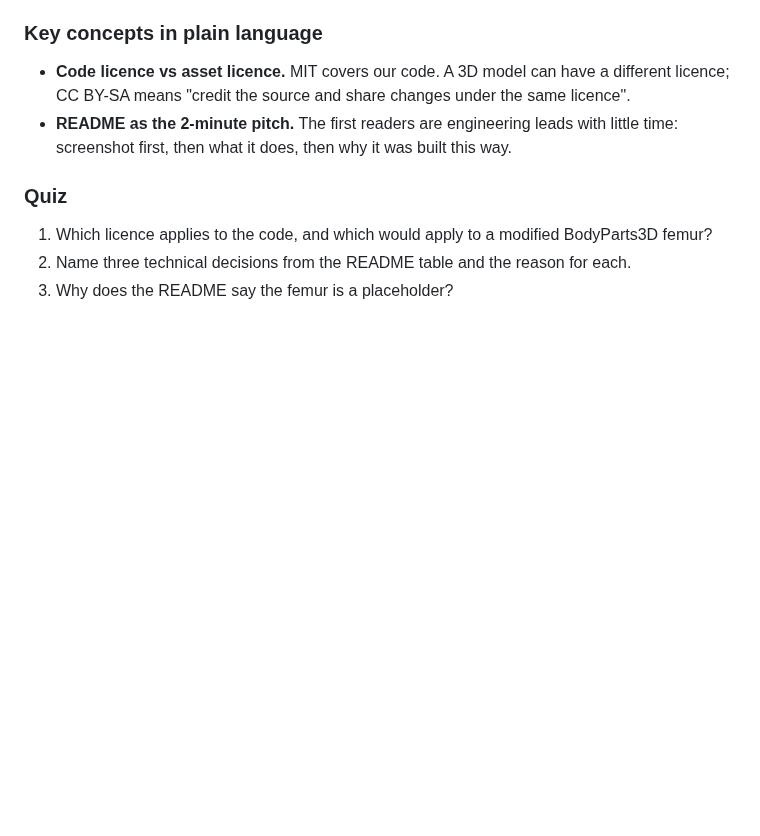
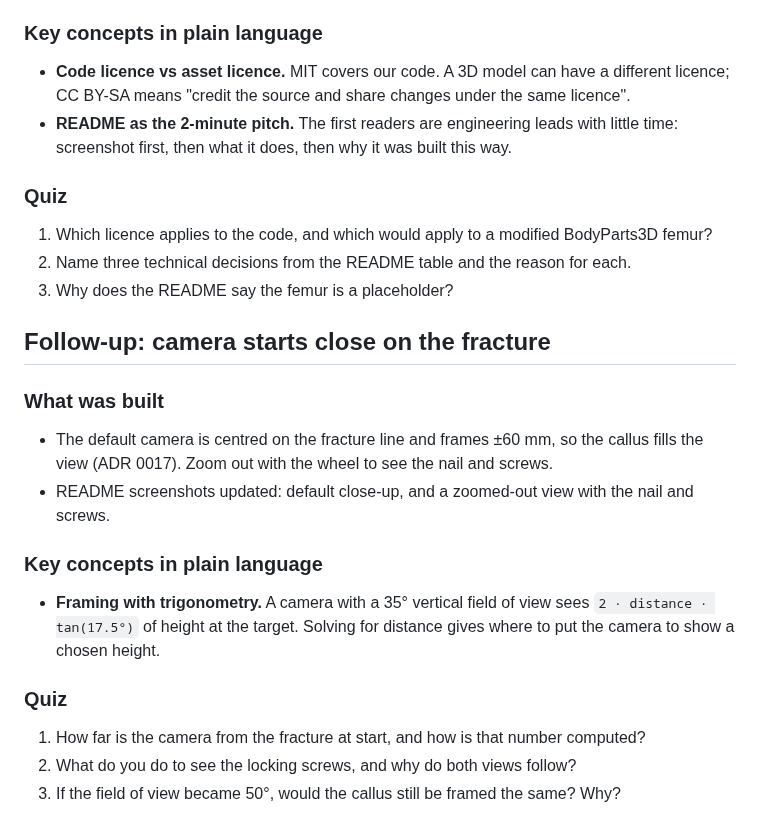
Before and after one commit to shueny/fracture-healing-viewer, a Markdown page: docs/LEARNING.md, the part around the change. GitHub-like rendering; blank space fills up the shorter version.

```diff
--- a/docs/LEARNING.md
+++ b/docs/LEARNING.md
@@ -308,3 +308,20 @@
 1. Which licence applies to the code, and which would apply to a modified BodyParts3D femur?
 2. Name three technical decisions from the README table and the reason for each.
 3. Why does the README say the femur is a placeholder?
+
+## Follow-up: camera starts close on the fracture
+
+### What was built
+
+- The default camera is centred on the fracture line and frames ±60 mm, so the callus fills the view (ADR 0017). Zoom out with the wheel to see the nail and screws.
+- README screenshots updated: default close-up, and a zoomed-out view with the nail and screws.
+
+### Key concepts in plain language
+
+- **Framing with trigonometry.** A camera with a 35° vertical field of view sees `2 · distance · tan(17.5°)` of height at the target. Solving for distance gives where to put the camera to show a chosen height.
+
+### Quiz
+
+1. How far is the camera from the fracture at start, and how is that number computed?
+2. What do you do to see the locking screws, and why do both views follow?
+3. If the field of view became 50°, would the callus still be framed the same? Why?
```
Also changed, not shown: README.md (+2 -2 lines), docs/adr/0017-initial-camera-on-fracture.md (added, +16 -0 lines), docs/screenshots/callus-closeup.png (deleted), docs/screenshots/overview.png, docs/screenshots/whole-femur.png (added), 3 other files.
